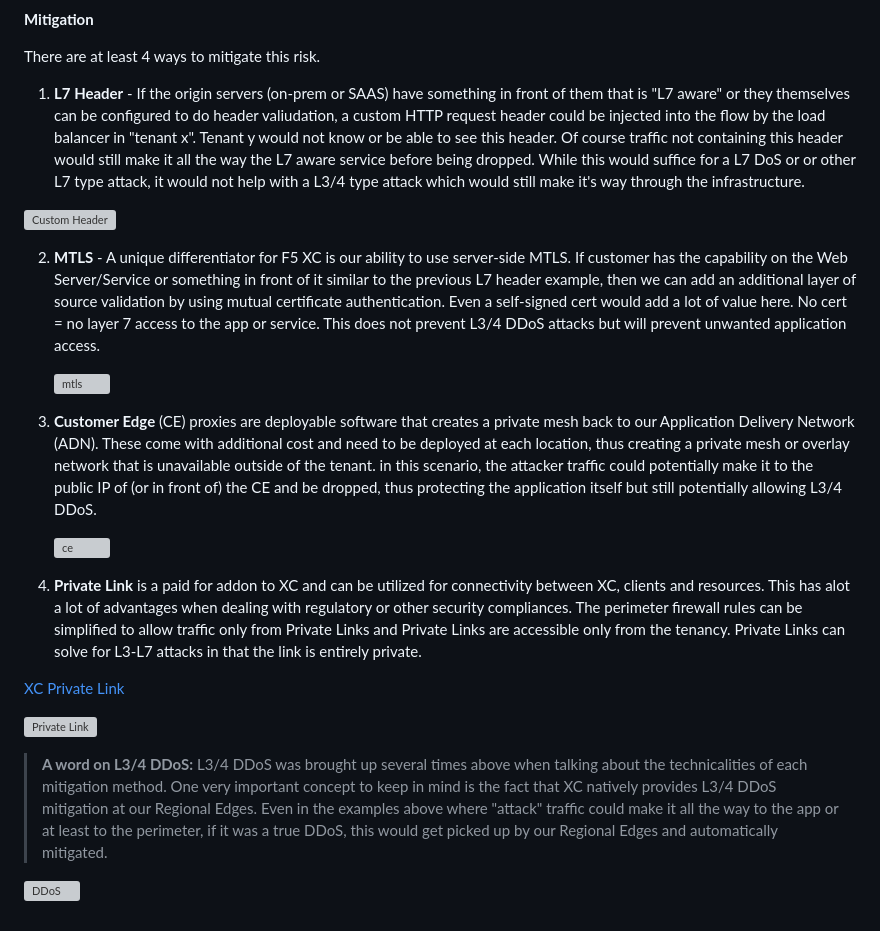
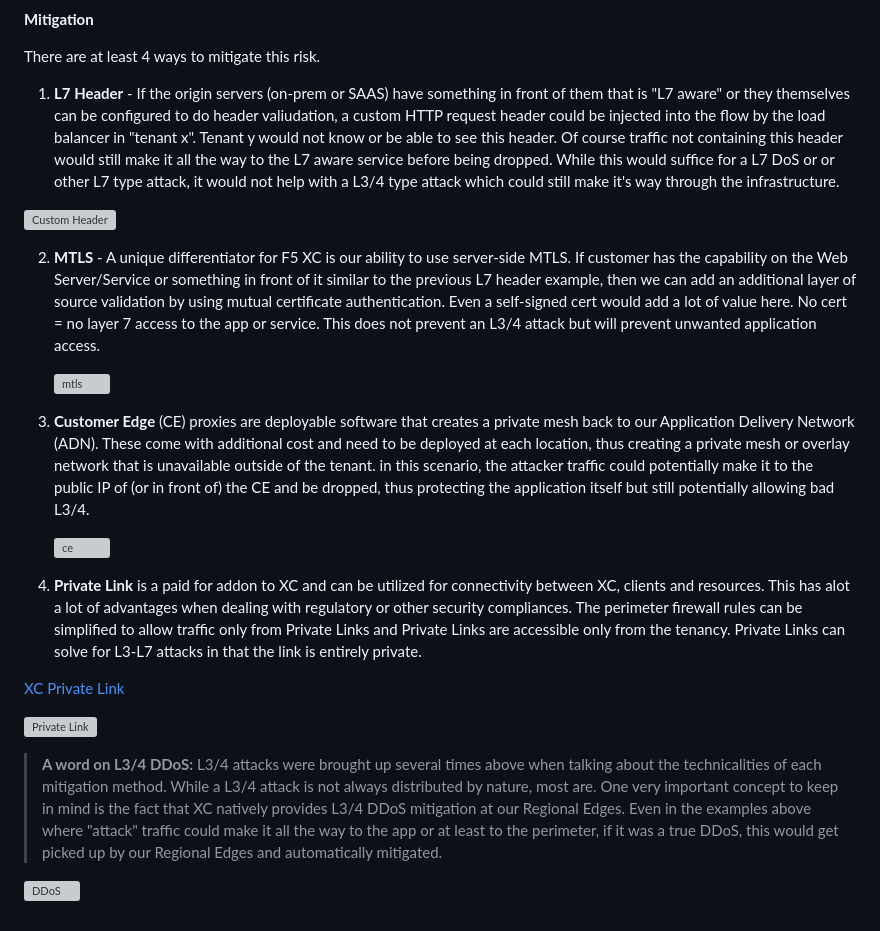
Before and after one commit to dober-man/dober-man.github.io, a Markdown page: xc/xc-preventing-xc2xc-dos.md, the part around the change. Drawn GitHub-style; grey boxes are pictures that could not be loaded.

```diff
--- a/xc/xc-preventing-xc2xc-dos.md
+++ b/xc/xc-preventing-xc2xc-dos.md
@@ -34,16 +34,16 @@ In this default configuration, an attacker could learn the customers public NAT
 
 There are at least 4 ways to mitigate this risk.
 
- 1. **L7 Header** - If the origin servers (on-prem or SAAS) have something in front of them that is "L7 aware" or they themselves can be configured to do header valiudation, a custom HTTP request header could be injected into the flow by the load balancer in "tenant x". Tenant y would not know or be able to see this header. Of course traffic not containing this header would still make it all the way the L7 aware service before being dropped. While this would suffice for a L7 DoS or or other L7 type attack, it would not help with a L3/4 type attack which would still make it's way through the infrastructure.
+ 1. **L7 Header** - If the origin servers (on-prem or SAAS) have something in front of them that is "L7 aware" or they themselves can be configured to do header valiudation, a custom HTTP request header could be injected into the flow by the load balancer in "tenant x". Tenant y would not know or be able to see this header. Of course traffic not containing this header would still make it all the way to the L7 aware service before being dropped. While this would suffice for a L7 DoS or or other L7 type attack, it would not help with a L3/4 type attack which could still make it's way through the infrastructure.
 
    ![Custom Header](/xc-images/header.png)
 
 
-2. **MTLS** - A unique differentiator for F5 XC is our ability to use server-side MTLS. If customer has the capability on the Web Server/Service or something in front of it similar to the previous L7 header example, then we can add an additional layer of source validation by using mutual certificate authentication. Even a self-signed cert would add a lot of value here. No cert = no layer 7 access to the app or service. This does not prevent L3/4 DDoS attacks but will prevent unwanted application access.
+2. **MTLS** - A unique differentiator for F5 XC is our ability to use server-side MTLS. If customer has the capability on the Web Server/Service or something in front of it similar to the previous L7 header example, then we can add an additional layer of source validation by using mutual certificate authentication. Even a self-signed cert would add a lot of value here. No cert = no layer 7 access to the app or service. This does not prevent an L3/4 attack but will prevent unwanted application access.
 
    ![mtls](/xc-images/mtls.png)
 
-3. **Customer Edge** (CE) proxies are deployable software that creates a private mesh back to our Application Delivery Network (ADN). These come with additional cost and need to be deployed at each location, thus creating a private mesh or overlay network that is unavailable outside of the tenant. in this scenario, the attacker traffic could potentially make it to the public IP of (or in front of) the CE and be dropped, thus protecting the application itself but still potentially allowing L3/4 DDoS.
+3. **Customer Edge** (CE) proxies are deployable software that creates a private mesh back to our Application Delivery Network (ADN). These come with additional cost and need to be deployed at each location, thus creating a private mesh or overlay network that is unavailable outside of the tenant. in this scenario, the attacker traffic could potentially make it to the public IP of (or in front of) the CE and be dropped, thus protecting the application itself but still potentially allowing bad L3/4.
 
 
    ![ce](/xc-images/ce.png)
@@ -57,6 +57,6 @@ The perimeter firewall rules can be simplified to allow traffic only from Privat
    ![Private Link](/xc-images/private-l.png)
 
 
-> **A word on L3/4 DDoS:** L3/4 DDoS was brought up several times above when talking about the technicalities of each mitigation method. One very important concept to keep in mind is the fact that XC natively provides L3/4 DDoS mitigation at our Regional Edges. Even in the examples above where "attack" traffic could make it all the way to the app or at least to the perimeter, if it was a true DDoS, this would get picked up by our Regional Edges and automatically mitigated.
+> **A word on L3/4 DDoS:** L3/4 attacks were brought up several times above when talking about the technicalities of each mitigation method. While a L3/4 attack is not always distributed by nature, most are. One very important concept to keep in mind is the fact that XC natively provides L3/4 DDoS mitigation at our Regional Edges. Even in the examples above where "attack" traffic could make it all the way to the app or at least to the perimeter, if it was a true DDoS, this would get picked up by our Regional Edges and automatically mitigated.
 
    ![DDoS](/xc-images/ddos.png)
```
